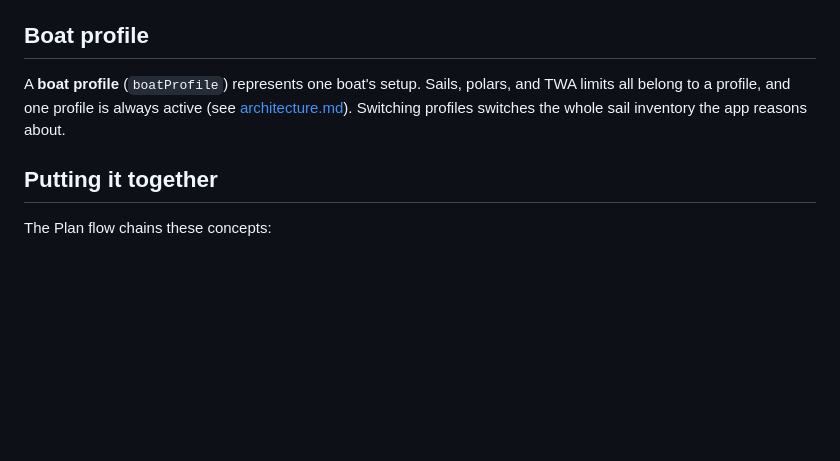
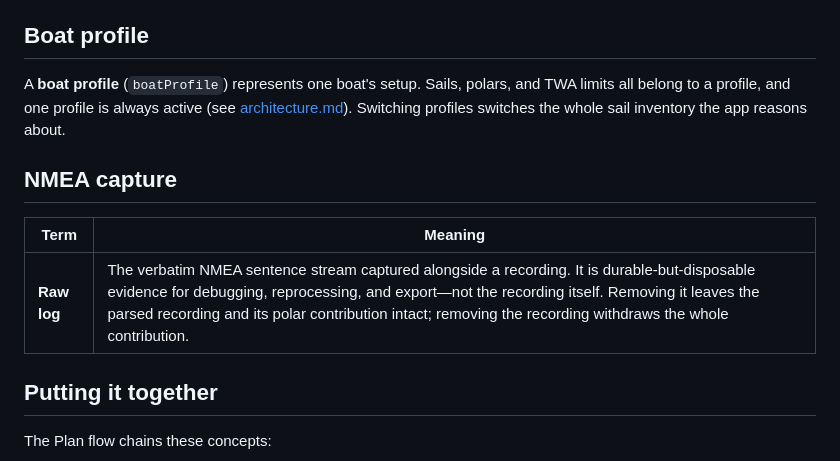
Before and after one commit to loganmartlew/sailplan, a Markdown page: CONTEXT.md, the part around the change. Rendered like a GitHub page; blank space fills up the shorter version.

Commit message:
Raw capture decided

```diff
--- a/CONTEXT.md
+++ b/CONTEXT.md
@@ -113,6 +113,12 @@ and TWA limits all belong to a profile, and one profile is always active (see
 [architecture.md](sailplan-app/docs/architecture.md#provider--startup-chain)). Switching profiles
 switches the whole sail inventory the app reasons about.
 
+## NMEA capture
+
+| Term | Meaning |
+| ---- | ------- |
+| **Raw log** | The verbatim NMEA sentence stream captured alongside a recording. It is durable-but-disposable evidence for debugging, reprocessing, and export—not the recording itself. Removing it leaves the parsed recording and its polar contribution intact; removing the recording withdraws the whole contribution. |
+
 ## Putting it together
 
 The Plan flow chains these concepts:
```
Also changed, not shown: .tickets/nmea-ingestion/map.md (+7 -0 lines), 1 other file.
